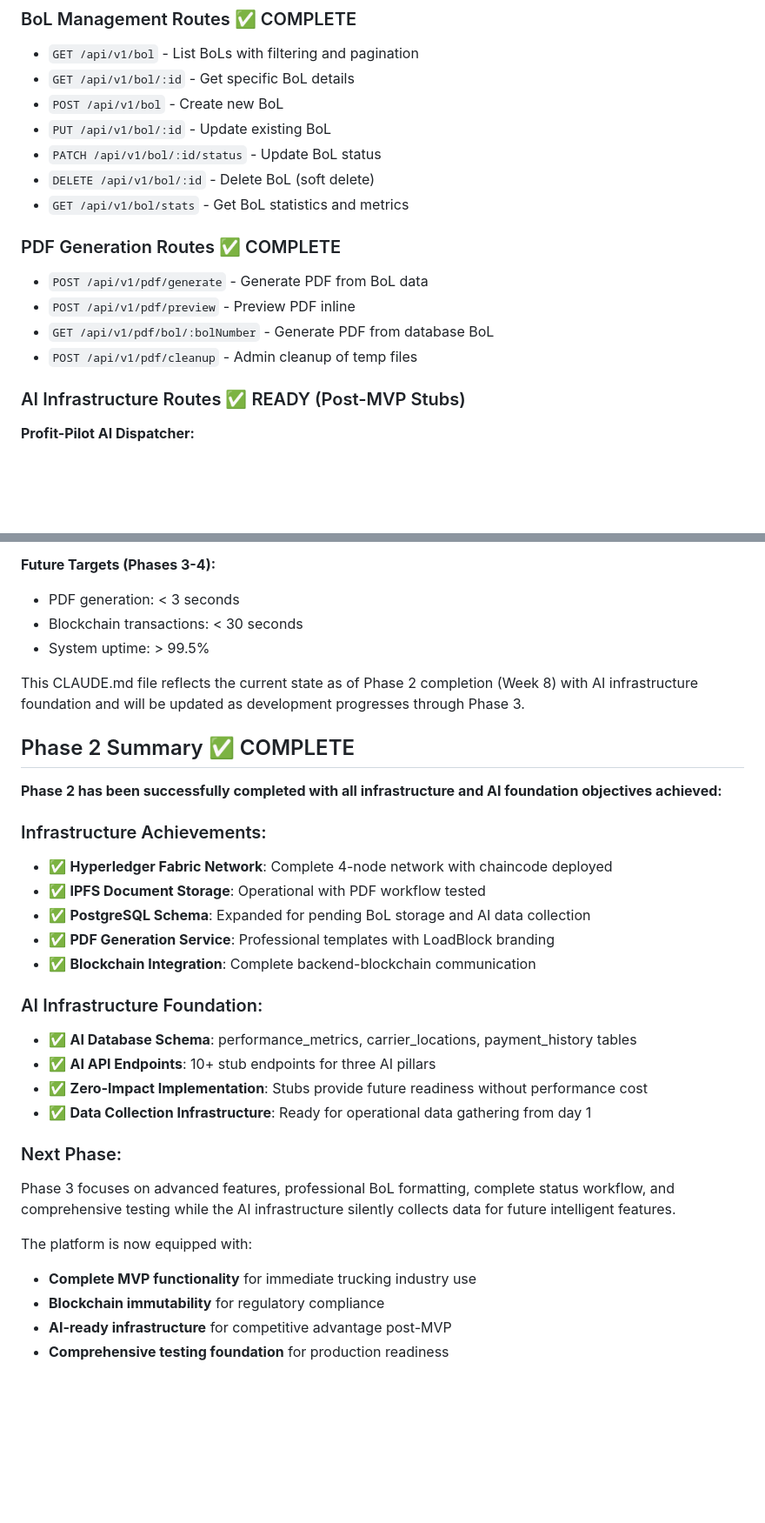
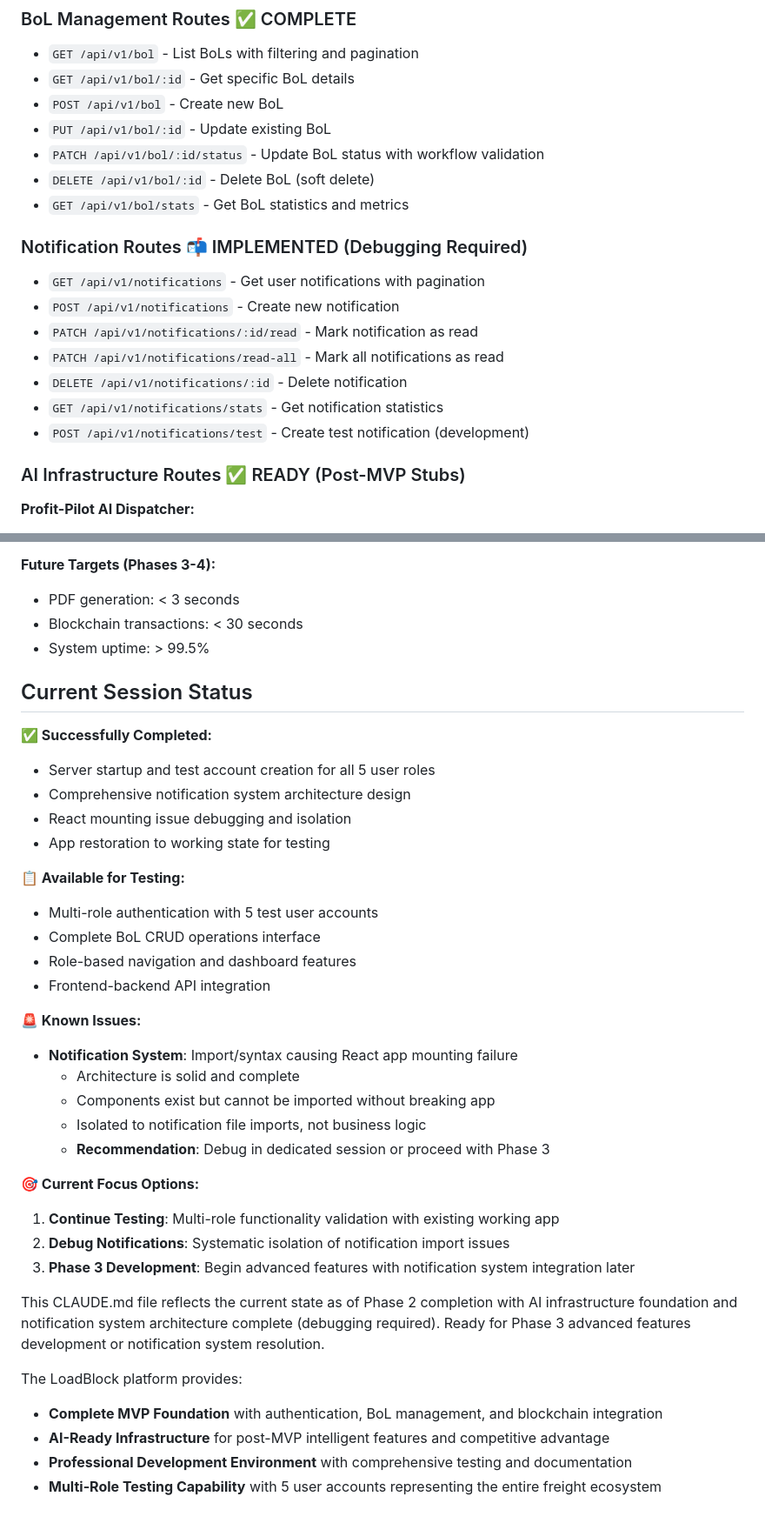
Before and after one commit to jconnelly/loadblock, a Markdown page: CLAUDE.md, 2 parts joined by grey strips. Shown at 87% size. GitHub-like rendering; blank space fills up the shorter version.

```diff
--- a/CLAUDE.md
+++ b/CLAUDE.md
@@ -311,15 +347,18 @@ FABRIC_NETWORK_NAME=loadblock-network
 - `GET /api/v1/bol/:id` - Get specific BoL details
 - `POST /api/v1/bol` - Create new BoL
 - `PUT /api/v1/bol/:id` - Update existing BoL
-- `PATCH /api/v1/bol/:id/status` - Update BoL status
+- `PATCH /api/v1/bol/:id/status` - Update BoL status with workflow validation
 - `DELETE /api/v1/bol/:id` - Delete BoL (soft delete)
 - `GET /api/v1/bol/stats` - Get BoL statistics and metrics
 
-### PDF Generation Routes ✅ COMPLETE
-- `POST /api/v1/pdf/generate` - Generate PDF from BoL data
-- `POST /api/v1/pdf/preview` - Preview PDF inline
-- `GET /api/v1/pdf/bol/:bolNumber` - Generate PDF from database BoL
-- `POST /api/v1/pdf/cleanup` - Admin cleanup of temp files
+### Notification Routes 📬 IMPLEMENTED (Debugging Required)
+- `GET /api/v1/notifications` - Get user notifications with pagination
+- `POST /api/v1/notifications` - Create new notification
+- `PATCH /api/v1/notifications/:id/read` - Mark notification as read
+- `PATCH /api/v1/notifications/read-all` - Mark all notifications as read
+- `DELETE /api/v1/notifications/:id` - Delete notification
+- `GET /api/v1/notifications/stats` - Get notification statistics
+- `POST /api/v1/notifications/test` - Create test notification (development)
 
 ### AI Infrastructure Routes ✅ READY (Post-MVP Stubs)
 **Profit-Pilot AI Dispatcher:**
@@ -447,30 +496,36 @@ Key documentation available in `/docs`:
 - Blockchain transactions: < 30 seconds
 - System uptime: > 99.5%
 
-This CLAUDE.md file reflects the current state as of Phase 2 completion (Week 8) with AI infrastructure foundation and will be updated as development progresses through Phase 3.
+## Current Session Status
 
-## Phase 2 Summary ✅ COMPLETE
+**✅ Successfully Completed:**
+- Server startup and test account creation for all 5 user roles
+- Comprehensive notification system architecture design
+- React mounting issue debugging and isolation
+- App restoration to working state for testing
 
-**Phase 2 has been successfully completed with all infrastructure and AI foundation objectives achieved:**
+**📋 Available for Testing:**
+- Multi-role authentication with 5 test user accounts
+- Complete BoL CRUD operations interface
+- Role-based navigation and dashboard features
+- Frontend-backend API integration
 
-### Infrastructure Achievements:
-- ✅ **Hyperledger Fabric Network**: Complete 4-node network with chaincode deployed
-- ✅ **IPFS Document Storage**: Operational with PDF workflow tested
-- ✅ **PostgreSQL Schema**: Expanded for pending BoL storage and AI data collection
-- ✅ **PDF Generation Service**: Professional templates with LoadBlock branding
-- ✅ **Blockchain Integration**: Complete backend-blockchain communication
+**🚨 Known Issues:**
+- **Notification System**: Import/syntax causing React app mounting failure
+  - Architecture is solid and complete
+  - Components exist but cannot be imported without breaking app
+  - Isolated to notification file imports, not business logic
+  - **Recommendation**: Debug in dedicated session or proceed with Phase 3
 
-### AI Infrastructure Foundation:
-- ✅ **AI Database Schema**: performance_metrics, carrier_locations, payment_history tables
-- ✅ **AI API Endpoints**: 10+ stub endpoints for three AI pillars
-- ✅ **Zero-Impact Implementation**: Stubs provide future readiness without performance cost
-- ✅ **Data Collection Infrastructure**: Ready for operational data gathering from day 1
+**🎯 Current Focus Options:**
+1. **Continue Testing**: Multi-role functionality validation with existing working app
+2. **Debug Notifications**: Systematic isolation of notification import issues
+3. **Phase 3 Development**: Begin advanced features with notification system integration later
 
-### Next Phase:
-Phase 3 focuses on advanced features, professional BoL formatting, complete status workflow, and comprehensive testing while the AI infrastructure silently collects data for future intelligent features.
+This CLAUDE.md file reflects the current state as of Phase 2 completion with AI infrastructure foundation and notification system architecture complete (debugging required). Ready for Phase 3 advanced features development or notification system resolution.
 
-The platform is now equipped with:
-- **Complete MVP functionality** for immediate trucking industry use
-- **Blockchain immutability** for regulatory compliance
-- **AI-ready infrastructure** for competitive advantage post-MVP
-- **Comprehensive testing foundation** for production readiness
+The LoadBlock platform provides:
+- **Complete MVP Foundation** with authentication, BoL management, and blockchain integration
+- **AI-Ready Infrastructure** for post-MVP intelligent features and competitive advantage
+- **Professional Development Environment** with comprehensive testing and documentation
+- **Multi-Role Testing Capability** with 5 user accounts representing the entire freight ecosystem
```
Also changed, not shown: other parts of CLAUDE.md (+69 -23 lines).
